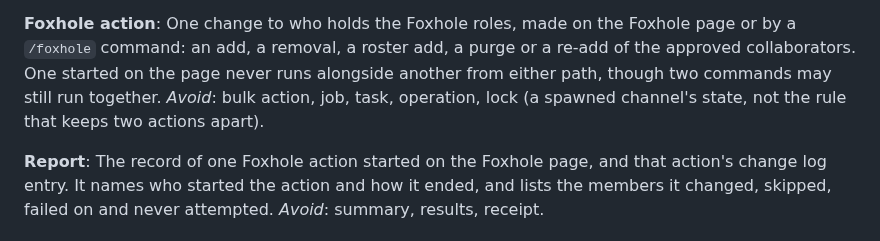
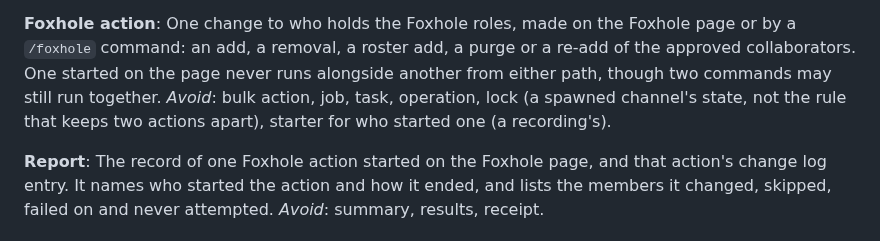
Before and after one commit to 7Cav/cavbot2, a Markdown page: GLOSSARY.md, the part around the change. Rendered like a GitHub page.

Commit message:
docs(glossary): don't call who started a Foxhole action its starter
The glossary's Starter is the Cav member who started a recording, a
Discord-side person. The one who starts a Foxhole action is a forum
user, so the Foxhole action entry now lists "starter" under Avoid.

Refs #497

> *This was generated by AI*

```diff
--- a/GLOSSARY.md
+++ b/GLOSSARY.md
@@ -212,7 +212,8 @@ One change to who holds the Foxhole roles, made on the Foxhole page or by a
 the approved collaborators. One started on the page never runs alongside
 another from either path, though two commands may still run together.
 _Avoid_: bulk action, job, task, operation, lock (a spawned channel's
-state, not the rule that keeps two actions apart).
+state, not the rule that keeps two actions apart), starter for who started
+one (a recording's).
 
 **Report**:
 The record of one Foxhole action started on the Foxhole page, and that
```
